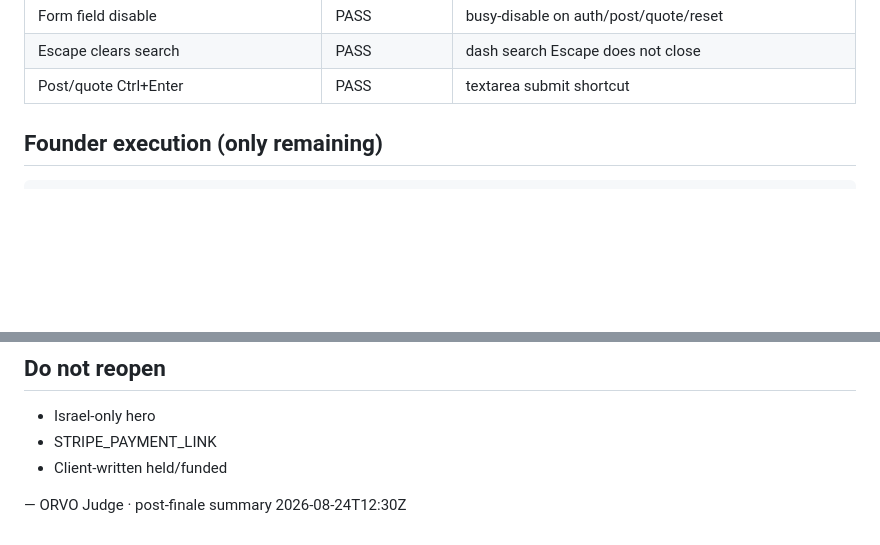
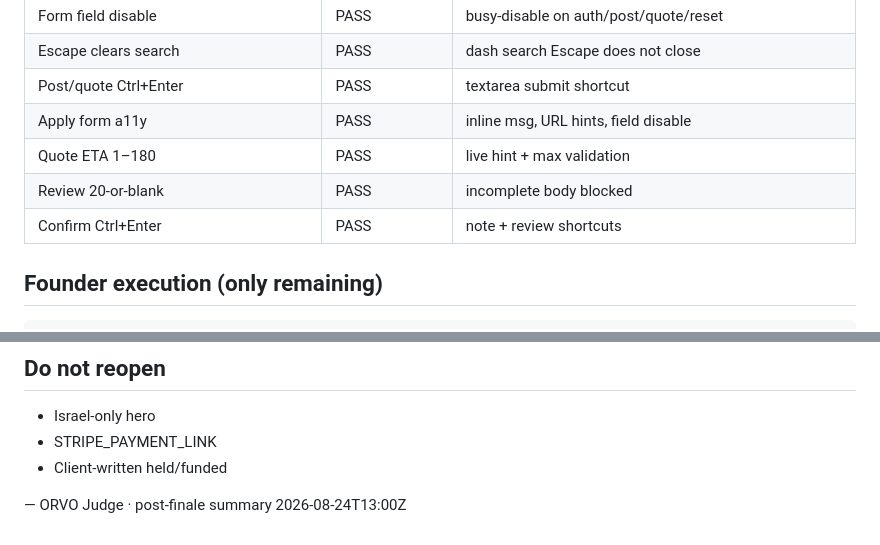
Before and after one commit to danielmenparan-lang/orvo, a Markdown page: squad-reports/JUDGE-WAVE-POST-FINALE.md, 2 parts joined by grey strips. GitHub-like rendering; blank space fills up the shorter version.

Commit message:
Sync JUDGE post-finale summary through 13:00 pulse
Co-authored-by: danielmenparan-lang <danielmenparan-lang@users.noreply.github.com>

```diff
--- a/squad-reports/JUDGE-WAVE-POST-FINALE.md
+++ b/squad-reports/JUDGE-WAVE-POST-FINALE.md
@@ -112,6 +112,10 @@ Campaign finale at 11:42 UTC shipped the honest marketplace loop. Post-finale pu
 | Form field disable | PASS | busy-disable on auth/post/quote/reset |
 | Escape clears search | PASS | dash search Escape does not close |
 | Post/quote Ctrl+Enter | PASS | textarea submit shortcut |
+| Apply form a11y | PASS | inline msg, URL hints, field disable |
+| Quote ETA 1–180 | PASS | live hint + max validation |
+| Review 20-or-blank | PASS | incomplete body blocked |
+| Confirm Ctrl+Enter | PASS | note + review shortcuts |
 
 ## Founder execution (only remaining)
 
@@ -129,4 +133,4 @@ bash scripts/founder-setup.sh   # ordered steps
 - STRIPE_PAYMENT_LINK
 - Client-written held/funded
 
-— ORVO Judge · post-finale summary 2026-08-24T12:30Z
+— ORVO Judge · post-finale summary 2026-08-24T13:00Z
```
Also changed, not shown: other parts of squad-reports/JUDGE-WAVE-POST-FINALE.md (+1 -1 lines).
